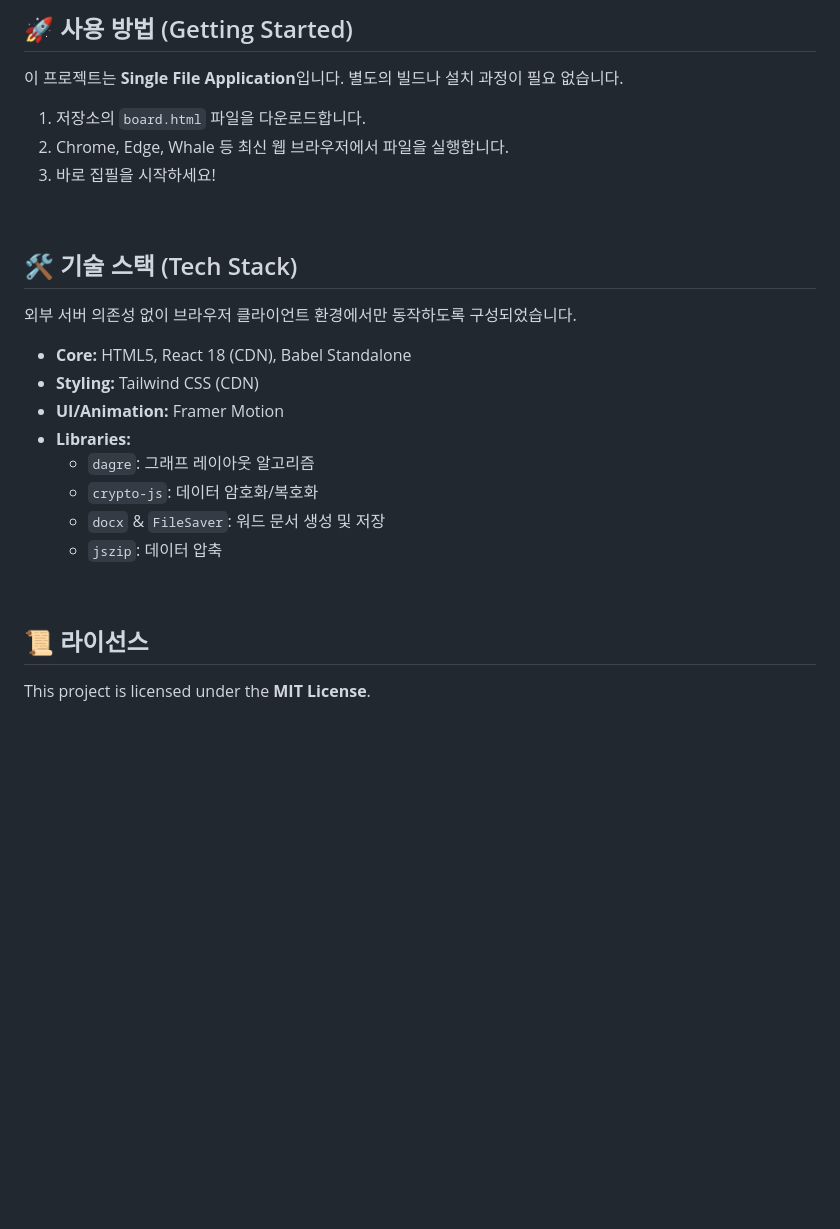
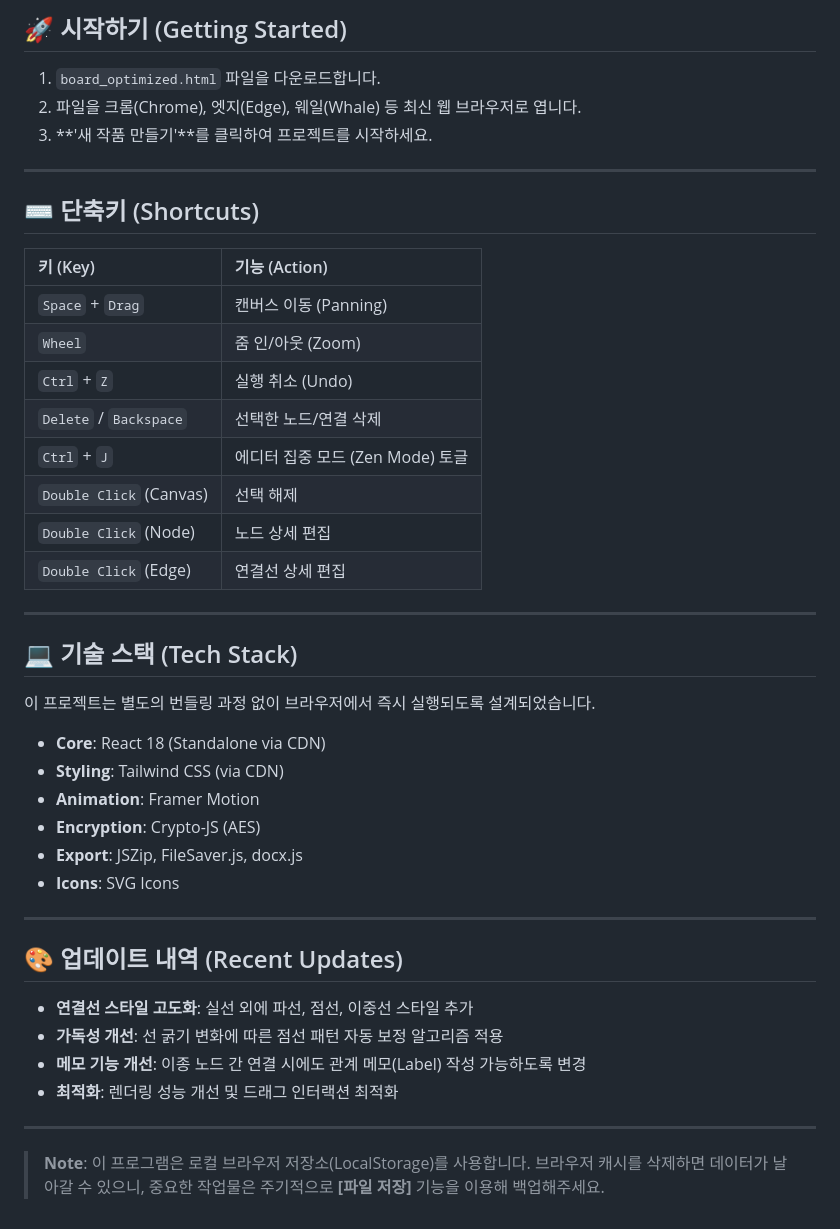
Before and after one commit to swissbutter/novel, a Markdown page: README.md, the part around one of its changes. Rendered like a GitHub page; blank space fills up the shorter version.

```diff
--- a/README.md
+++ b/README.md
@@ -51,29 +50,47 @@
 
-## 🚀 사용 방법 (Getting Started)
+## 🚀 시작하기 (Getting Started)
 
-이 프로젝트는 **Single File Application**입니다. 별도의 빌드나 설치 과정이 필요 없습니다.
+1. `board_optimized.html` 파일을 다운로드합니다.
+2. 파일을 크롬(Chrome), 엣지(Edge), 웨일(Whale) 등 최신 웹 브라우저로 엽니다.
+3. **'새 작품 만들기'**를 클릭하여 프로젝트를 시작하세요.
 
-1. 저장소의 `board.html` 파일을 다운로드합니다.
-2. Chrome, Edge, Whale 등 최신 웹 브라우저에서 파일을 실행합니다.
-3. 바로 집필을 시작하세요!
+---
 
-<br/>
+## ⌨️ 단축키 (Shortcuts)
 
-## 🛠️ 기술 스택 (Tech Stack)
+| 키 (Key) | 기능 (Action) |
+| :--- | :--- |
+| `Space` + `Drag` | 캔버스 이동 (Panning) |
+| `Wheel` | 줌 인/아웃 (Zoom) |
+| `Ctrl` + `Z` | 실행 취소 (Undo) |
+| `Delete` / `Backspace` | 선택한 노드/연결 삭제 |
+| `Ctrl` + `J` | 에디터 집중 모드 (Zen Mode) 토글 |
+| `Double Click` (Canvas) | 선택 해제 |
+| `Double Click` (Node) | 노드 상세 편집 |
+| `Double Click` (Edge) | 연결선 상세 편집 |
 
-외부 서버 의존성 없이 브라우저 클라이언트 환경에서만 동작하도록 구성되었습니다.
+---
 
-- **Core:** HTML5, React 18 (CDN), Babel Standalone
-- **Styling:** Tailwind CSS (CDN)
-- **UI/Animation:** Framer Motion
-- **Libraries:**
-  - `dagre`: 그래프 레이아웃 알고리즘
-  - `crypto-js`: 데이터 암호화/복호화
-  - `docx` & `FileSaver`: 워드 문서 생성 및 저장
-  - `jszip`: 데이터 압축
+## 💻 기술 스택 (Tech Stack)
 
-<br/>
+이 프로젝트는 별도의 번들링 과정 없이 브라우저에서 즉시 실행되도록 설계되었습니다.
 
-## 📜 라이선스
+- **Core**: React 18 (Standalone via CDN)
+- **Styling**: Tailwind CSS (via CDN)
+- **Animation**: Framer Motion
+- **Encryption**: Crypto-JS (AES)
+- **Export**: JSZip, FileSaver.js, docx.js
+- **Icons**: SVG Icons
 
-This project is licensed under the **MIT License**.
+---
+
+## 🎨 업데이트 내역 (Recent Updates)
+
+- **연결선 스타일 고도화**: 실선 외에 파선, 점선, 이중선 스타일 추가
+- **가독성 개선**: 선 굵기 변화에 따른 점선 패턴 자동 보정 알고리즘 적용
+- **메모 기능 개선**: 이종 노드 간 연결 시에도 관계 메모(Label) 작성 가능하도록 변경
+- **최적화**: 렌더링 성능 개선 및 드래그 인터랙션 최적화
+
+---
+
+> **Note**: 이 프로그램은 로컬 브라우저 저장소(LocalStorage)를 사용합니다. 브라우저 캐시를 삭제하면 데이터가 날아갈 수 있으니, 중요한 작업물은 주기적으로 **[파일 저장]** 기능을 이용해 백업해주세요.
```
Also changed, not shown: other parts of README.md (+35 -36 lines).
